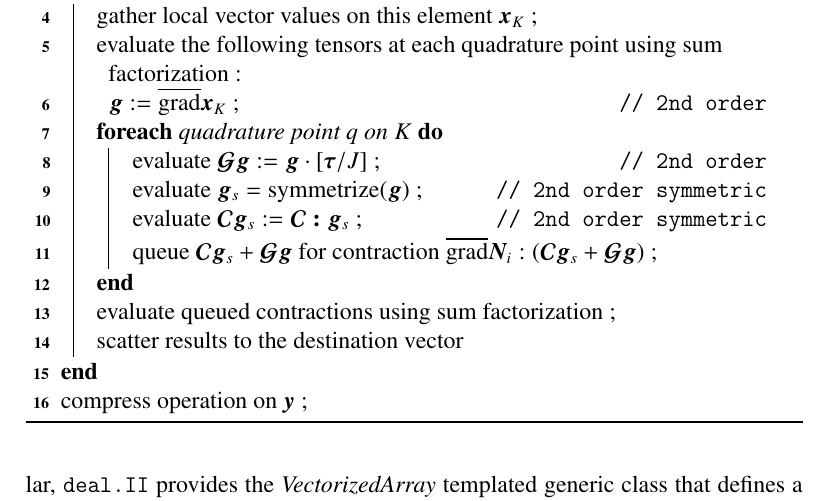
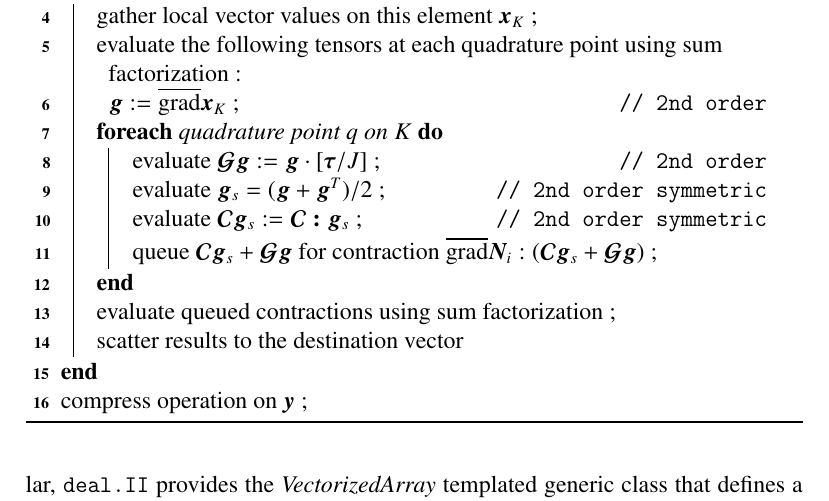
Before and after one commit to davydden/large-strain-matrix-free, a LaTeX document (doc/large_strain.tex): part of page 13 of 33, cut so that both start at the same text. Compiled offline with pdfLaTeX.

Commit message:
spellout symmetrize in algorithms

```diff
--- a/doc/large_strain.tex
+++ b/doc/large_strain.tex
@@ -534,7 +534,7 @@ They are introduced in order of lowest memory footprint to largest:
           evaluate $\gz b = \gz F \cdot \gz F^T$ \tcp*{2nd order symmetric}
           evaluate $\gz \tau = \mu \gz b - c_1 \gz I$ \tcp*{2nd order symmetric}
           evaluate $\boldsymbol{\mathcal{G}} \gz g := \gz g \cdot \gz \tau/J$ \tcp*{2nd order}
-          evaluate $\gz g_s = \text{symmetrize} (\gz g)$ \tcp*{2nd order symmetric}
+          evaluate $\gz g_s = (\gz g + \gz g^T)/2$ \tcp*{2nd order symmetric}
           evaluate $\boldsymbol{\mathcal{C}}\gz g_s := \left[2 c_1 \gz g_s + 2 \lambda\, \textrm{tr}( \gz g_s) \gz I \right]/J$ \tcp*{2nd order symmetric}
           queue $\boldsymbol{\mathcal{C}} \gz g_s + \boldsymbol{\mathcal{G}} \gz g$ for contraction $\overline{\grad} \gz N_i : (\boldsymbol{\mathcal{C}}\gz g_s  + \boldsymbol{\mathcal{G}} \gz g)$ \;
         }
@@ -565,7 +565,7 @@ Algorithm \ref{alg:mf_scalar} caches a single scalar which involves the logarith
         \enskip$\gz g := \overline{\grad} \gz x_K$ \tcp*{2nd order}
         \ForEach{quadrature point $q$ on $K$}{
           evaluate $\boldsymbol{\mathcal{G}}\gz g := \gz g \cdot \left[\gz \tau/J \right]$ \tcp*{2nd order}
-          evaluate $\gz g_s = \text{symmetrize} (\gz g)$ \tcp*{2nd order symmetric}
+          evaluate $\gz g_s = (\gz g + \gz g^T)/2$ \tcp*{2nd order symmetric}
           evaluate $\boldsymbol{\mathcal{C}} \gz g_s := c_1 \gz g_s + c_2 \, \textrm{tr}(\gz g_s) \gz I$ \tcp*{2nd order symmetric}
           queue $\boldsymbol{\mathcal{C}} \gz g_s + \boldsymbol{\mathcal{G}} \gz g$ for contraction $\overline{\grad} \gz N_i : (\boldsymbol{\mathcal{C}}\gz g_s  + \boldsymbol{\mathcal{G}} \gz g)$ \;
         }
@@ -597,7 +597,7 @@ To that end, we cache two scalars that depend on the Jacobian $J$.
         \enskip$\gz g := \overline{\grad} \gz x_K$ \tcp*{2nd order}
         \ForEach{quadrature point $q$ on $K$}{
           evaluate $\boldsymbol{\mathcal{G}} \gz g := \gz g \cdot \left[\gz \tau/J\right]$ \tcp*{2nd order}
-          evaluate $\gz g_s = \text{symmetrize} (\gz g)$ \tcp*{2nd order symmetric}
+          evaluate $\gz g_s = (\gz g + \gz g^T)/2$ \tcp*{2nd order symmetric}
           evaluate $\boldsymbol{\mathcal{C}}\gz g_s := \boldsymbol{\mathcal{C}}\gz : \gz g_s$ \tcp*{2nd order symmetric}
           queue $\boldsymbol{\mathcal{C}} \gz g_s + \boldsymbol{\mathcal{G}} \gz g$ for contraction $\overline{\grad} \gz N_i : (\boldsymbol{\mathcal{C}}\gz g_s  + \boldsymbol{\mathcal{G}} \gz g)$ \;
         }
```
